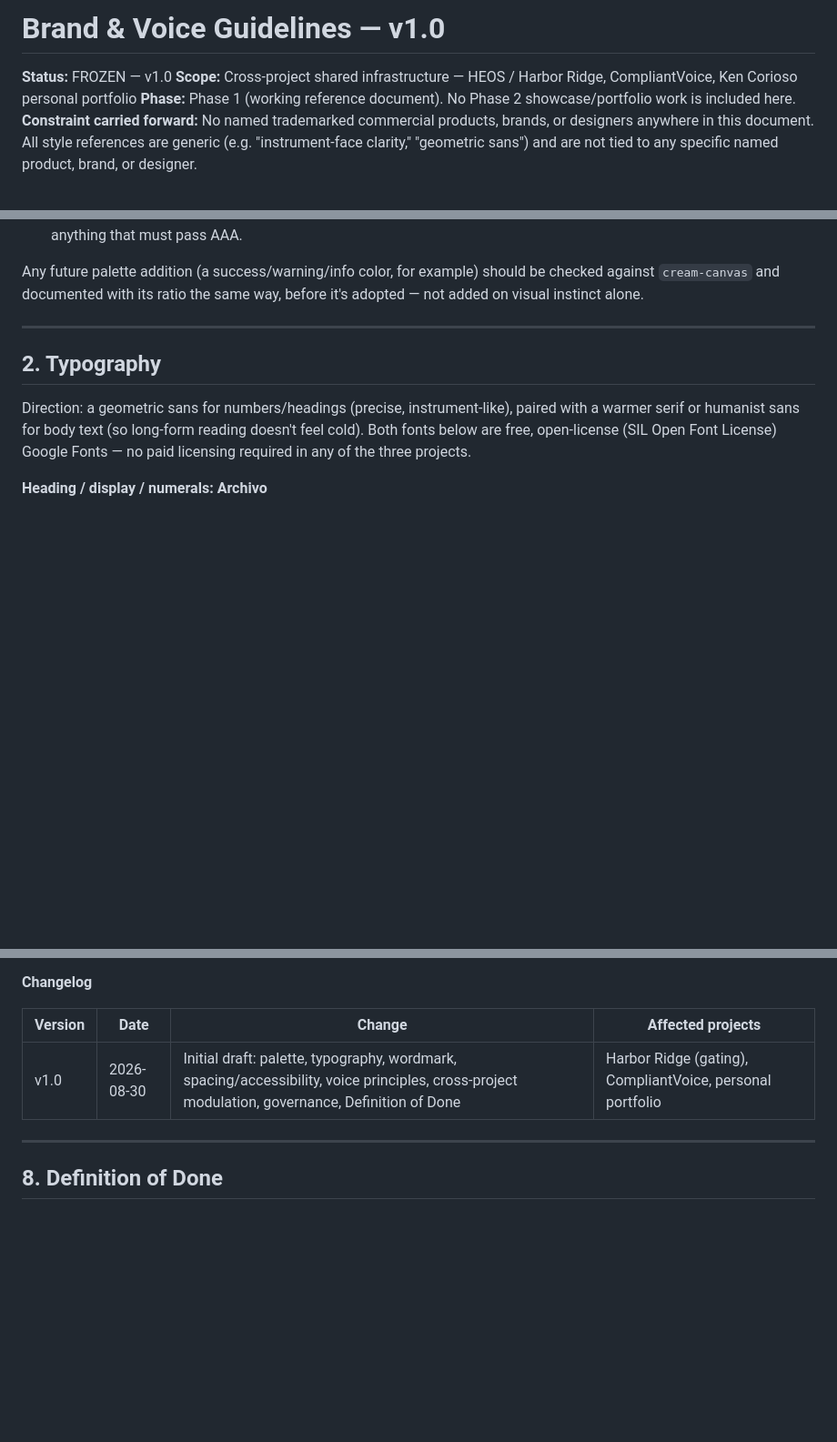
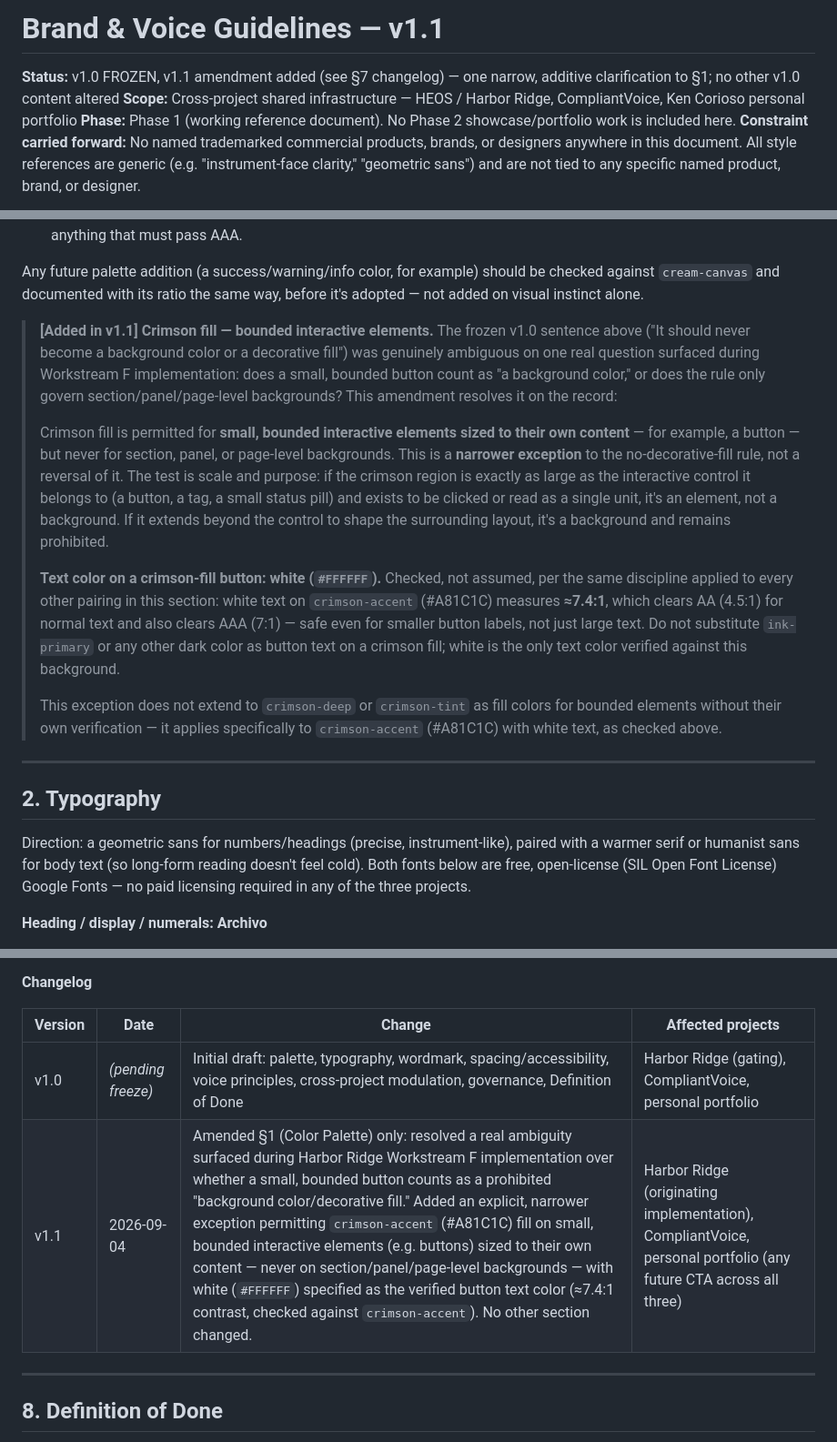
Before and after one commit to kencorioso/ai-healthcare-growth-systems, a Markdown page: docs/brand-voice-guidelines-v1.1.md, 3 parts joined by grey strips. Shown at 91% size. GitHub-like rendering; blank space fills up the shorter version.

Commit message:
Sync Harbor Ridge reference copy to Brand & Voice Guidelines v1.1 (crimson-fill exception for bounded interactive elements, white-text contrast verified at 7.37:1)
Co-Authored-By: Claude Sonnet 5 <noreply@anthropic.com>
Claude-Session: https://claude.ai/code/session_01Da488B5t7xUgc7eVtLUXay

```diff
--- a/docs/brand-voice-guidelines-v1.0.md
+++ b/docs/brand-voice-guidelines-v1.1.md
@@ -1,6 +1,6 @@
-# Brand & Voice Guidelines — v1.0
+# Brand & Voice Guidelines — v1.1
 
-**Status:** FROZEN — v1.0
+**Status:** v1.0 FROZEN, v1.1 amendment added (see §7 changelog) — one narrow, additive clarification to §1; no other v1.0 content altered
 **Scope:** Cross-project shared infrastructure — HEOS / Harbor Ridge, CompliantVoice, Ken Corioso personal portfolio
 **Phase:** Phase 1 (working reference document). No Phase 2 showcase/portfolio work is included here.
 **Constraint carried forward:** No named trademarked commercial products, brands, or designers anywhere in this document. All style references are generic (e.g. "instrument-face clarity," "geometric sans") and are not tied to any specific named product, brand, or designer.
@@ -33,6 +33,15 @@ Base direction: cream / black / crimson, inspired generically by high-contrast,
 - `ink-secondary` (#4A473F) on `cream-canvas`: comfortably passes AA for normal text; use for secondary text, not for anything that must pass AAA.
 
 Any future palette addition (a success/warning/info color, for example) should be checked against `cream-canvas` and documented with its ratio the same way, before it's adopted — not added on visual instinct alone.
+
+> **[Added in v1.1] Crimson fill — bounded interactive elements.**
+> The frozen v1.0 sentence above ("It should never become a background color or a decorative fill") was genuinely ambiguous on one real question surfaced during Workstream F implementation: does a small, bounded button count as "a background color," or does the rule only govern section/panel/page-level backgrounds? This amendment resolves it on the record:
+>
+> Crimson fill is permitted for **small, bounded interactive elements sized to their own content** — for example, a button — but never for section, panel, or page-level backgrounds. This is a **narrower exception** to the no-decorative-fill rule, not a reversal of it. The test is scale and purpose: if the crimson region is exactly as large as the interactive control it belongs to (a button, a tag, a small status pill) and exists to be clicked or read as a single unit, it's an element, not a background. If it extends beyond the control to shape the surrounding layout, it's a background and remains prohibited.
+>
+> **Text color on a crimson-fill button: white (`#FFFFFF`).** Checked, not assumed, per the same discipline applied to every other pairing in this section: white text on `crimson-accent` (#A81C1C) measures **≈7.4:1**, which clears AA (4.5:1) for normal text and also clears AAA (7:1) — safe even for smaller button labels, not just large text. Do not substitute `ink-primary` or any other dark color as button text on a crimson fill; white is the only text color verified against this background.
+>
+> This exception does not extend to `crimson-deep` or `crimson-tint` as fill colors for bounded elements without their own verification — it applies specifically to `crimson-accent` (#A81C1C) with white text, as checked above.
 
 ---
 
@@ -162,7 +171,8 @@ The palette, typography, wordmark rules, and all nine voice rules above are **co
 
 | Version | Date | Change | Affected projects |
 |---|---|---|---|
-| v1.0 | 2026-08-30 | Initial draft: palette, typography, wordmark, spacing/accessibility, voice principles, cross-project modulation, governance, Definition of Done | Harbor Ridge (gating), CompliantVoice, personal portfolio |
+| v1.0 | *(pending freeze)* | Initial draft: palette, typography, wordmark, spacing/accessibility, voice principles, cross-project modulation, governance, Definition of Done | Harbor Ridge (gating), CompliantVoice, personal portfolio |
+| v1.1 | 2026-09-04 | Amended §1 (Color Palette) only: resolved a real ambiguity surfaced during Harbor Ridge Workstream F implementation over whether a small, bounded button counts as a prohibited "background color/decorative fill." Added an explicit, narrower exception permitting `crimson-accent` (#A81C1C) fill on small, bounded interactive elements (e.g. buttons) sized to their own content — never on section/panel/page-level backgrounds — with white (`#FFFFFF`) specified as the verified button text color (≈7.4:1 contrast, checked against `crimson-accent`). No other section changed. | Harbor Ridge (originating implementation), CompliantVoice, personal portfolio (any future CTA across all three) |
 
 ---
 
```
